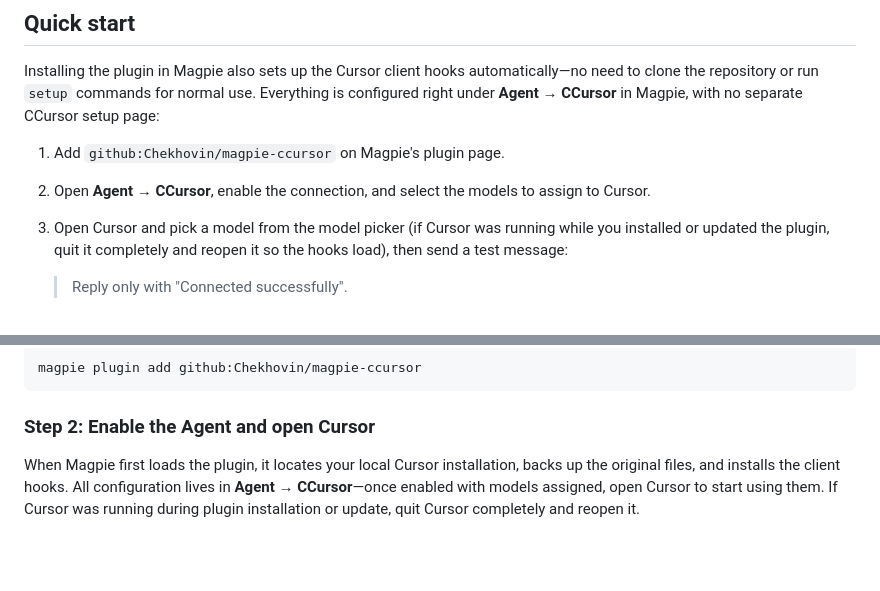
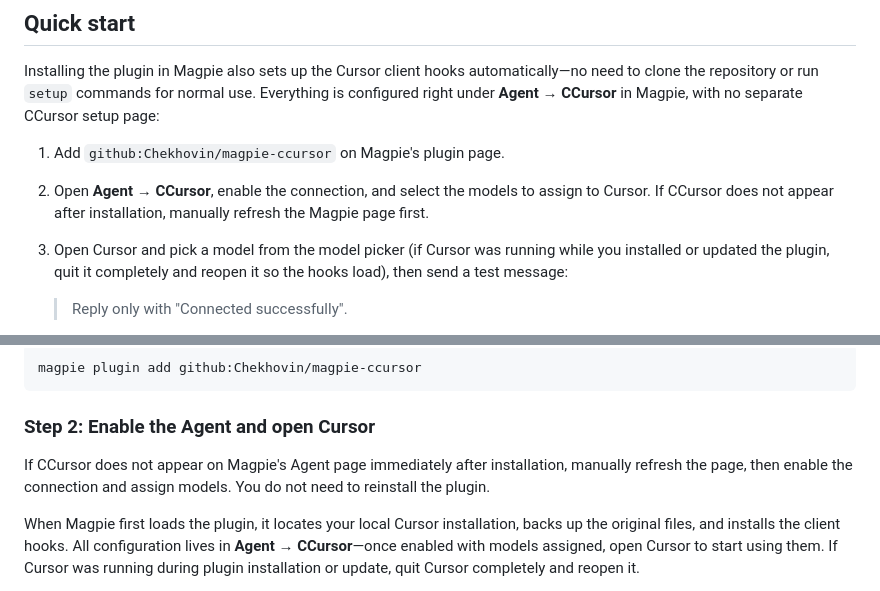
Before and after one commit to Chekhovin/magpie-ccursor, a Markdown page: README.en.md, 2 parts joined by grey strips. GitHub-like rendering; blank space fills up the shorter version.

Commit message:
docs: note manual Agent page refresh after plugin install

````diff
--- a/README.en.md
+++ b/README.en.md
@@ -17,7 +17,7 @@ Cursor → Local CCursor bridge (127.0.0.1:39831) → Magpie gateway → Model p
 Installing the plugin in Magpie also sets up the Cursor client hooks automatically—no need to clone the repository or run `setup` commands for normal use. Everything is configured right under **Agent → CCursor** in Magpie, with no separate CCursor setup page:
 
 1. Add `github:Chekhovin/magpie-ccursor` on Magpie's plugin page.
-2. Open **Agent → CCursor**, enable the connection, and select the models to assign to Cursor.
+2. Open **Agent → CCursor**, enable the connection, and select the models to assign to Cursor. If CCursor does not appear after installation, manually refresh the Magpie page first.
 3. Open Cursor and pick a model from the model picker (if Cursor was running while you installed or updated the plugin, quit it completely and reopen it so the hooks load), then send a test message:
 
    > Reply only with "Connected successfully".
@@ -48,6 +48,8 @@ magpie plugin add github:Chekhovin/magpie-ccursor
 ```
 
 ### Step 2: Enable the Agent and open Cursor
+
+If CCursor does not appear on Magpie's Agent page immediately after installation, manually refresh the page, then enable the connection and assign models. You do not need to reinstall the plugin.
 
 When Magpie first loads the plugin, it locates your local Cursor installation, backs up the original files, and installs the client hooks. All configuration lives in **Agent → CCursor**—once enabled with models assigned, open Cursor to start using them. If Cursor was running during plugin installation or update, quit Cursor completely and reopen it.
 
````
Also changed, not shown: README.md (+3 -1 lines).
